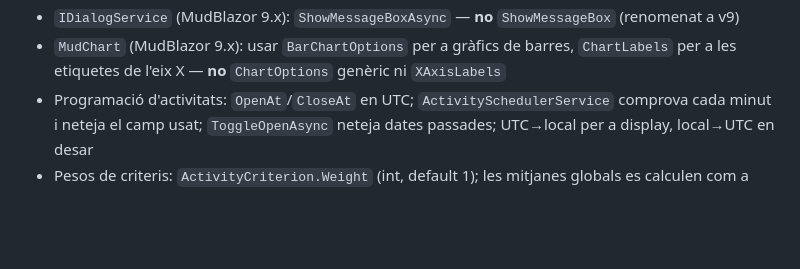
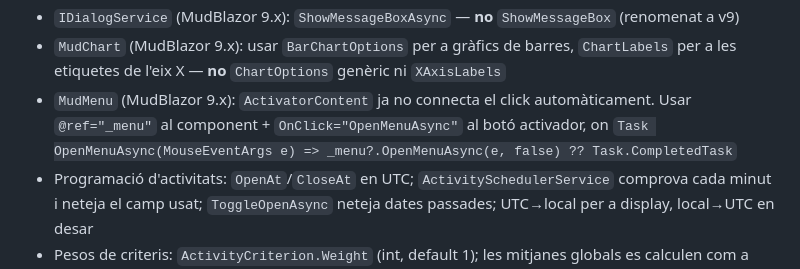
Before and after one commit to JosepTomasComellas/AutoCo, a Markdown page: CLAUDE.md, the part around the change. Drawn GitHub-style; blank space fills up the shorter version.

Commit message:
docs: afegeix convenció MudMenu v9 al CLAUDE.md
Co-Authored-By: Claude Sonnet 4.6 <noreply@anthropic.com>

```diff
--- a/CLAUDE.md
+++ b/CLAUDE.md
@@ -198,6 +198,7 @@ POST /api/auth/logout                        # Invalidar refresh token a Redis
 - `MudFileUpload` (MudBlazor 9.x): usar `<CustomContent Context="upload">` + `OnClick="@upload.OpenFilePickerAsync"` — **no** `<ActivatorContent>` ni `HtmlTag="label" for=...` (eliminat a v9)
 - `IDialogService` (MudBlazor 9.x): `ShowMessageBoxAsync` — **no** `ShowMessageBox` (renomenat a v9)
 - `MudChart` (MudBlazor 9.x): usar `BarChartOptions` per a gràfics de barres, `ChartLabels` per a les etiquetes de l'eix X — **no** `ChartOptions` genèric ni `XAxisLabels`
+- `MudMenu` (MudBlazor 9.x): `ActivatorContent` ja no connecta el click automàticament. Usar `@ref="_menu"` al component + `OnClick="OpenMenuAsync"` al botó activador, on `Task OpenMenuAsync(MouseEventArgs e) => _menu?.OpenMenuAsync(e, false) ?? Task.CompletedTask`
 - Programació d'activitats: `OpenAt`/`CloseAt` en UTC; `ActivitySchedulerService` comprova cada minut i neteja el camp usat; `ToggleOpenAsync` neteja dates passades; UTC→local per a display, local→UTC en desar
 - Pesos de criteris: `ActivityCriterion.Weight` (int, default 1); les mitjanes globals es calculen com a `sum(score*weight)/sum(weights)`; `CriteriaHelper.GetForActivityAsync` retorna `(Key, Label, Weight)` tuples
 - Còpies de seguretat ZIP: `IBackupService.ExportZipAsync()` retorna `byte[]`; `BackupService` usa `System.IO.Compression.ZipArchive`; compatibilitat enrere amb `.json` antics; `ListFilesAsync` llista `*.zip` i `*.json`
```
